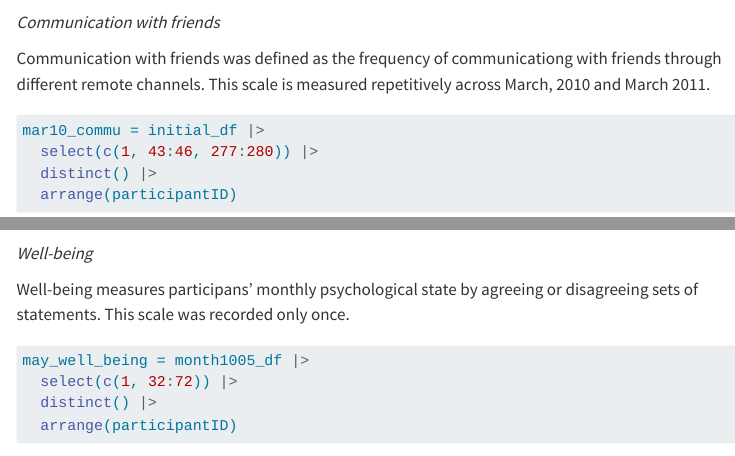
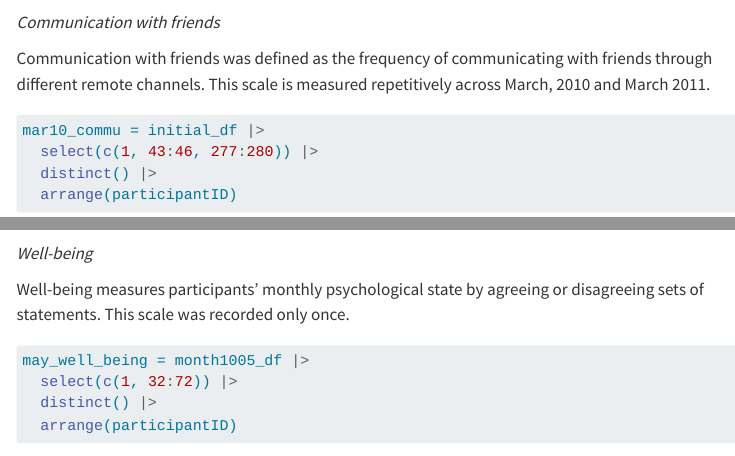
Before and after one commit to xinranliuva-ship-it/Strange_Group, a Quarto document (Final_Report.qmd): the page in a window 1100 px wide, from 4670 px down, and a second part further down, joined at a grey line. Rendered offline with R 4.5, knitr and Pandoc in place of Quarto, with nearby package versions; some code elsewhere in the file could not run offline; menus at the side of the page are left out; long lines of code are wrapped.

Commit message:
Update Final_Report.qmd

````diff
--- a/Final_Report.qmd
+++ b/Final_Report.qmd
@@ -167,7 +167,7 @@ knitr::kable(head(mar_group), format = "pipe")
 
 *Communication with friends*
 
-Communication with friends was defined as the frequency of communicationg with friends through different remote channels. This scale is measured repetitively across March, 2010 and March 2011.
+Communication with friends was defined as the frequency of communicating with friends through different remote channels. This scale is measured repetitively across March, 2010 and March 2011.
 
 ```{r}
 mar10_commu = initial_df |>
@@ -231,7 +231,7 @@ knitr::kable(head(may_group), format = "pipe")
 
 *Well-being*
 
-Well-being measures participans' monthly psychological state by agreeing or disagreeing sets of statements. This scale was recorded only once.
+Well-being measures participants' monthly psychological state by agreeing or disagreeing sets of statements. This scale was recorded only once.
 
 ```{r}
 may_well_being = month1005_df |>
````
